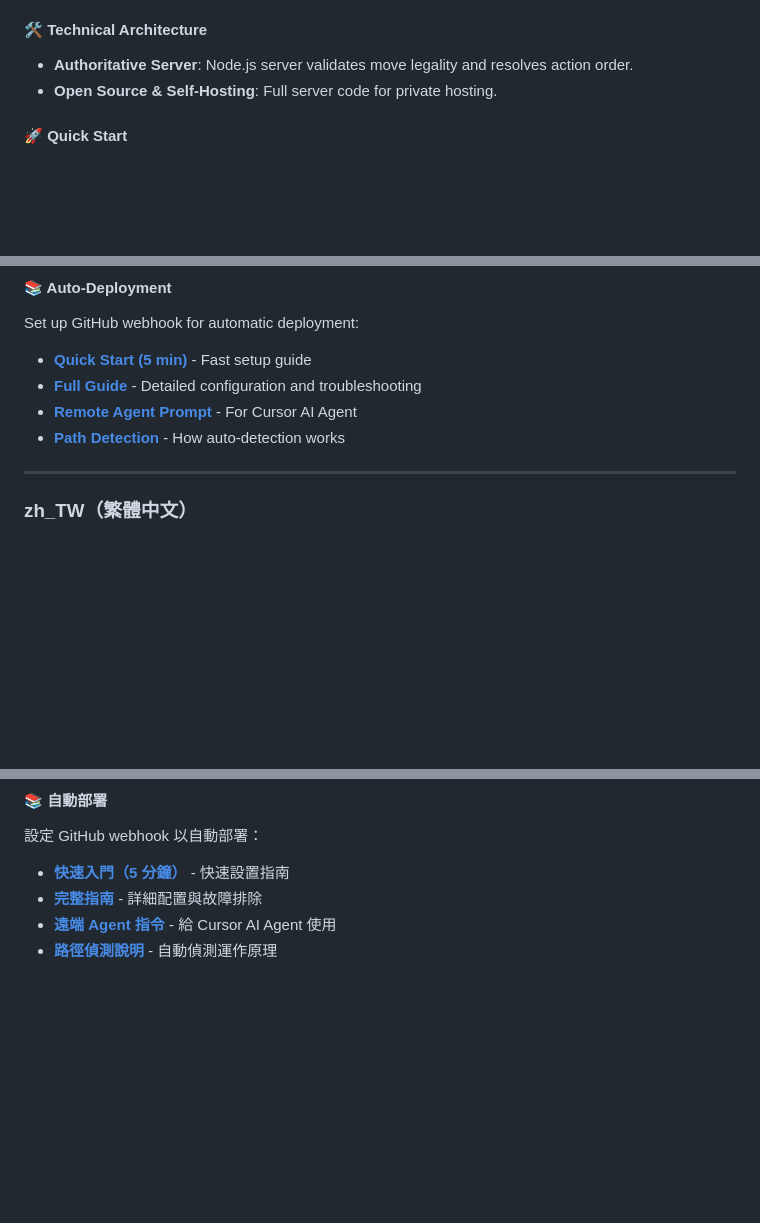
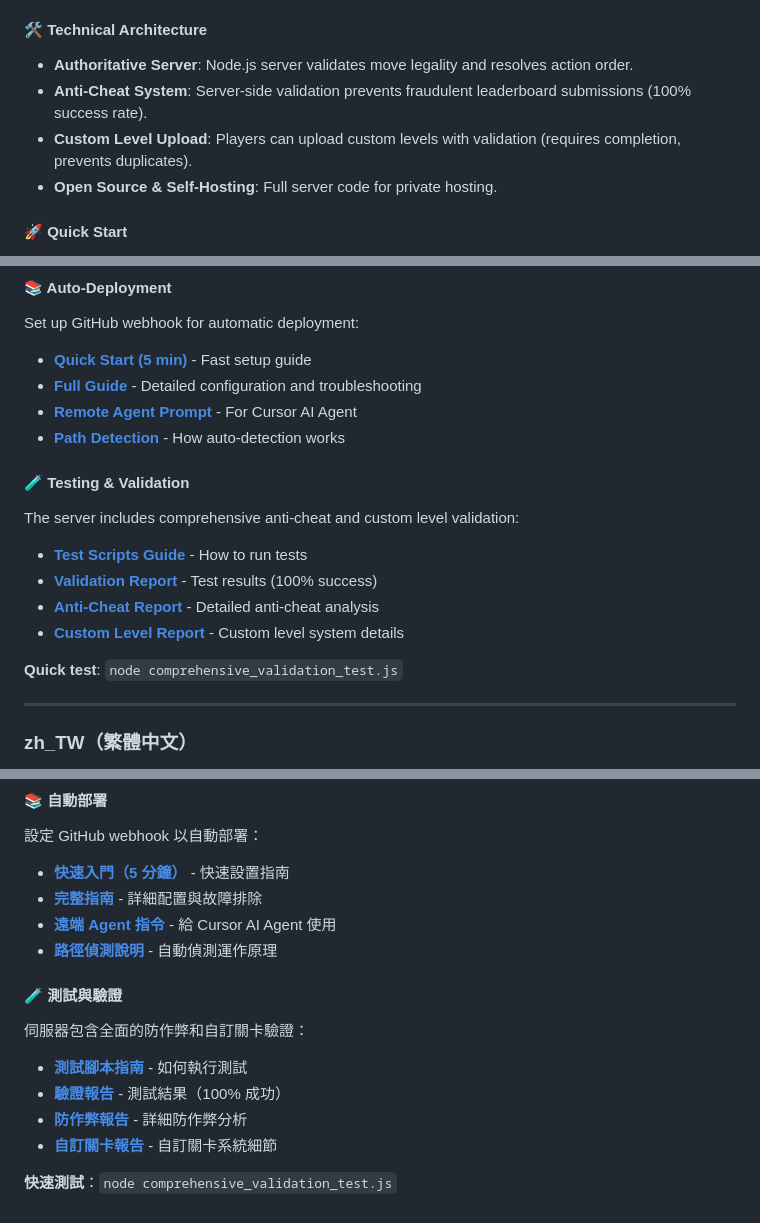
Before and after one commit to lukwama/sokoban-brawl, a Markdown page: README.md, 3 parts joined by grey strips. Drawn GitHub-style; blank space fills up the shorter version.

Commit message:
Update README with validation and custom level features
en_US (English):
- Add anti-cheat system to technical architecture
- Add custom level upload to features
- Add testing & validation section with links to reports
- Document 100% validation success rate

zh_TW（繁體中文）：
- 在技術架構中新增防作弊系統
- 在功能中新增自訂關卡上傳
- 新增測試與驗證章節，附上報告連結
- 記錄 100% 驗證成功率

Co-authored-by: lukwama <lukwama@users.noreply.github.com>

```diff
--- a/README.md
+++ b/README.md
@@ -29,6 +29,8 @@ Push as many of your designated colored boxes into your target zones as possible
 #### 🛠 Technical Architecture
 
 * **Authoritative Server**: Node.js server validates move legality and resolves action order.
+* **Anti-Cheat System**: Server-side validation prevents fraudulent leaderboard submissions (100% success rate).
+* **Custom Level Upload**: Players can upload custom levels with validation (requires completion, prevents duplicates).
 * **Open Source & Self-Hosting**: Full server code for private hosting.
 
 #### 🚀 Quick Start
@@ -65,6 +67,16 @@ Set up GitHub webhook for automatic deployment:
 - **[Remote Agent Prompt](docs/REMOTE-AGENT-DEPLOY-PROMPT.md)** - For Cursor AI Agent
 - **[Path Detection](docs/PATH-DETECTION-EXPLAINED.md)** - How auto-detection works
 
+#### 🧪 Testing & Validation
+
+The server includes comprehensive anti-cheat and custom level validation:
+- **[Test Scripts Guide](TEST_SCRIPTS_README.md)** - How to run tests
+- **[Validation Report](docs/VALIDATION_COMPLETE.md)** - Test results (100% success)
+- **[Anti-Cheat Report](docs/ANTI_CHEAT_TEST_REPORT.md)** - Detailed anti-cheat analysis
+- **[Custom Level Report](docs/CUSTOM_LEVEL_TEST_REPORT.md)** - Custom level system details
+
+**Quick test**: `node comprehensive_validation_test.js`
+
 ---
 
 ### zh_TW（繁體中文）
@@ -131,3 +145,13 @@ curl -X POST http://localhost:3000/api/leaderboard/0 -H "Content-Type: applicati
 - **[完整指南](docs/AUTO-DEPLOY.md)** - 詳細配置與故障排除
 - **[遠端 Agent 指令](docs/REMOTE-AGENT-DEPLOY-PROMPT.md)** - 給 Cursor AI Agent 使用
 - **[路徑偵測說明](docs/PATH-DETECTION-EXPLAINED.md)** - 自動偵測運作原理
+
+#### 🧪 測試與驗證
+
+伺服器包含全面的防作弊和自訂關卡驗證：
+- **[測試腳本指南](TEST_SCRIPTS_README.md)** - 如何執行測試
+- **[驗證報告](docs/VALIDATION_COMPLETE.md)** - 測試結果（100% 成功）
+- **[防作弊報告](docs/ANTI_CHEAT_TEST_REPORT.md)** - 詳細防作弊分析
+- **[自訂關卡報告](docs/CUSTOM_LEVEL_TEST_REPORT.md)** - 自訂關卡系統細節
+
+**快速測試**：`node comprehensive_validation_test.js`
```
Also changed, not shown: other parts of README.md (+2 -0 lines).
